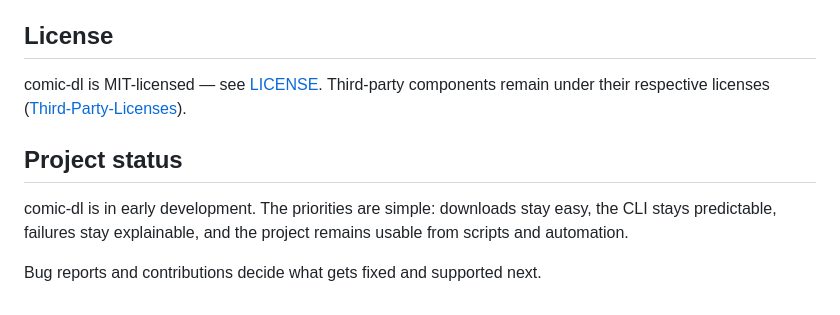
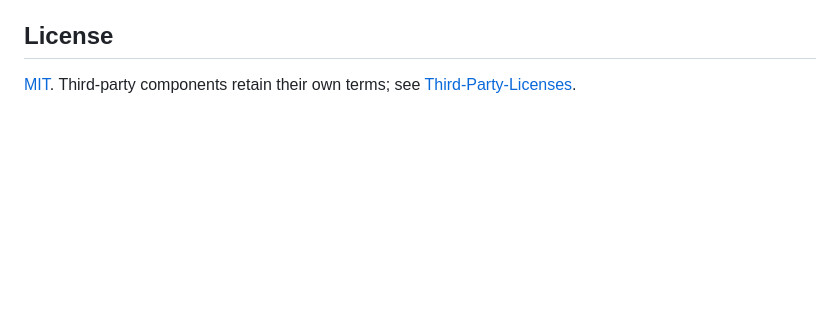
Before and after one commit to fallen020/comic-dl, a Markdown page: README.md, the part around the change printed below. Rendered like a GitHub page; blank space fills up the shorter version.

```diff
--- a/README.md
+++ b/README.md
@@ -163,14 +177,7 @@ software is used and for complying with applicable law and site policies.
 
 ## License
 
-comic-dl is MIT-licensed — see [LICENSE](LICENSE). Third-party components
-remain under their respective licenses
-([Third-Party-Licenses](Third-Party-Licenses/README.md)).
+[MIT](LICENSE). Third-party components retain their own terms; see
+[Third-Party-Licenses](Third-Party-Licenses/README.md).
 
-## Project status
-
-comic-dl is in early development. The priorities are simple: downloads stay
-easy, the CLI stays predictable, failures stay explainable, and the project
-remains usable from scripts and automation.
-
-Bug reports and contributions decide what gets fixed and supported next.
+[release]: https://github.com/fallen020/comic-dl/releases/latest
```
Also changed, not shown: other parts of README.md (+124 -110 lines), docs/assets/demo.gif (added), 1 other file.
